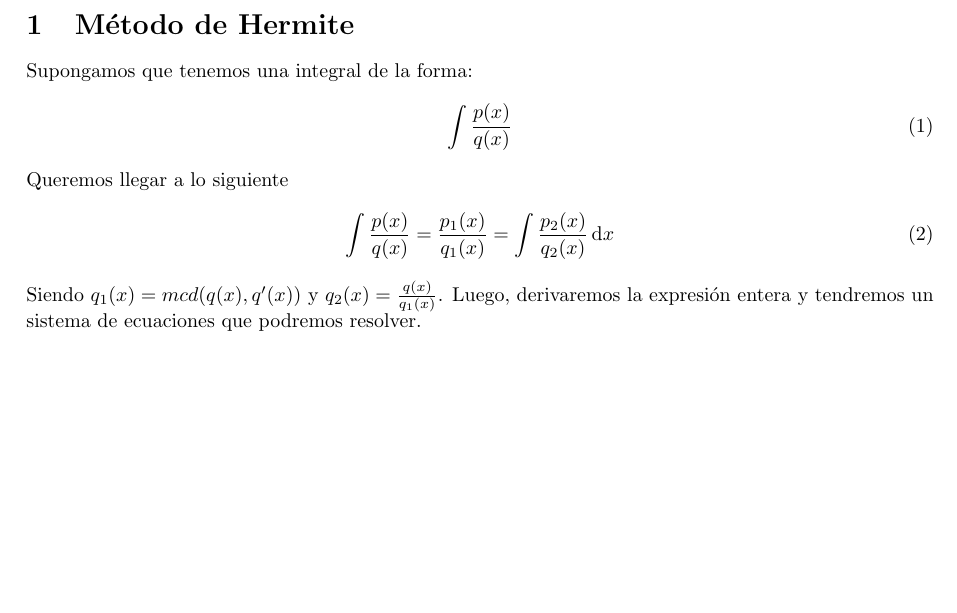
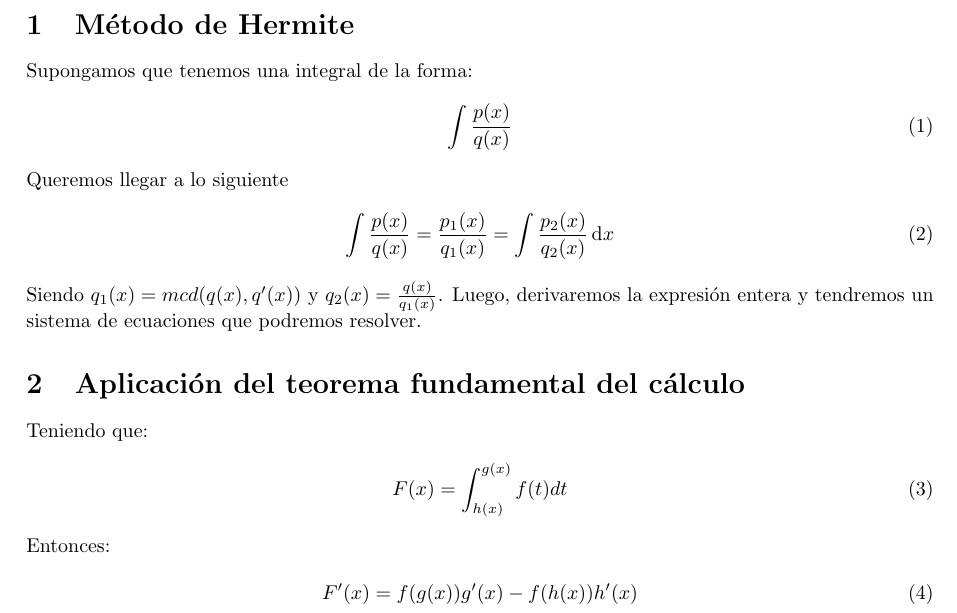
Before and after one commit to azubirif/el-archivo, a LaTeX document (Carrera/1ro (2024-25)/1er Cuatri/Cálculo en una variable/Integrales.tex): part of page 2 of 2, cut so that both start at the same text, the shorter picture padded with empty space. Compiled offline with pdfLaTeX.

Commit message:
Integrales

```diff
--- a/Carrera/1ro (2024-25)/1er Cuatri/Cálculo en una variable/Integrales.tex
+++ b/Carrera/1ro (2024-25)/1er Cuatri/Cálculo en una variable/Integrales.tex
@@ -33,4 +33,17 @@ Queremos llegar a lo siguiente
 Siendo $q_{1}(x) = mcd(q(x), q'(x))$ y $q_{2}(x)= \frac{q(x)}{q_{1}(x)}$.
 Luego, derivaremos la expresión entera y tendremos un sistema de ecuaciones que
 podremos resolver.
+\section{Aplicación del teorema fundamental del cálculo}
+Teniendo que:
+\begin{equation}
+	\begin{split}
+		F(x) = \int_{h(x)}^{g(x)} f(t) dt
+	\end{split}
+\end{equation}
+Entonces:
+\begin{equation}
+	\begin{split}
+		F'(x) = f(g(x))g'(x) - f(h(x))h'(x)
+	\end{split}
+\end{equation}
 \end{document}
```
Also changed, not shown: Carrera/1ro (2024-25)/1er Cuatri/Cálculo en una variable/Integrales.pdf.
